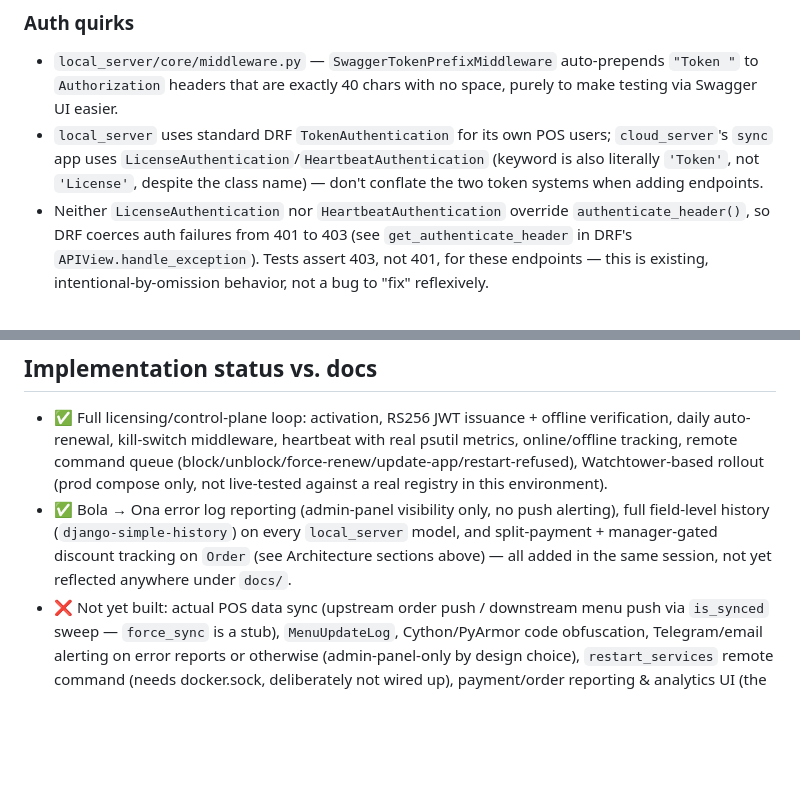
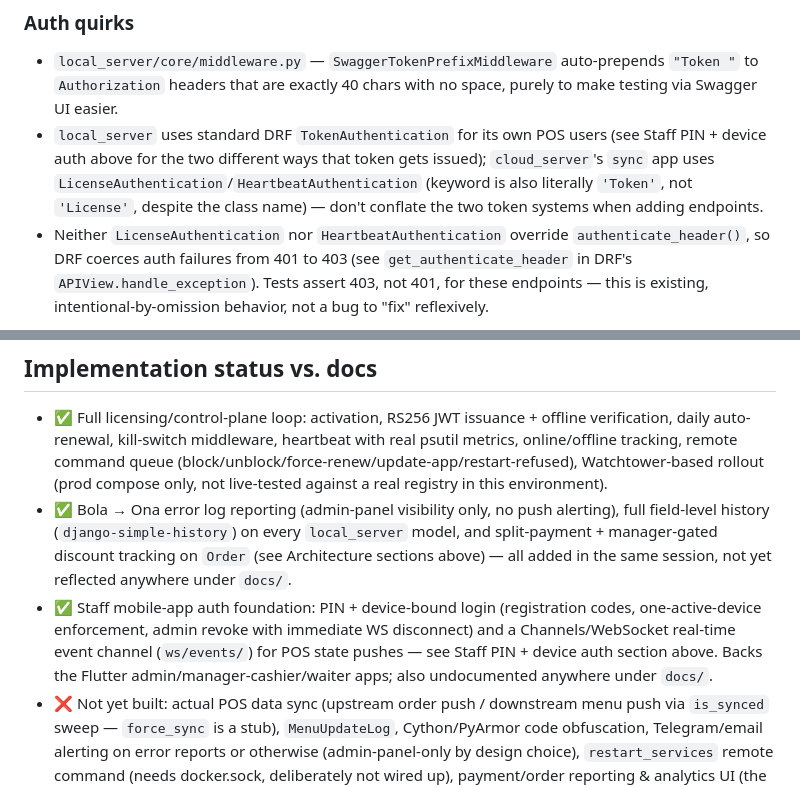
Before and after one commit to ismatovshaxriyor/pos_system, a Markdown page: CLAUDE.md, 2 parts joined by grey strips. Rendered like a GitHub page; blank space fills up the shorter version.

```diff
--- a/CLAUDE.md
+++ b/CLAUDE.md
@@ -107,7 +117,7 @@ Local domain models: `User` (custom, `AUTH_USER_MODEL = 'core.User'`, phone numb
 
 ### Auth quirks
 - `local_server/core/middleware.py` — `SwaggerTokenPrefixMiddleware` auto-prepends `"Token "` to `Authorization` headers that are exactly 40 chars with no space, purely to make testing via Swagger UI easier.
-- `local_server` uses standard DRF `TokenAuthentication` for its own POS users; `cloud_server`'s `sync` app uses `LicenseAuthentication`/`HeartbeatAuthentication` (keyword is also literally `'Token'`, not `'License'`, despite the class name) — don't conflate the two token systems when adding endpoints.
+- `local_server` uses standard DRF `TokenAuthentication` for its own POS users (see Staff PIN + device auth above for the two different ways that token gets issued); `cloud_server`'s `sync` app uses `LicenseAuthentication`/`HeartbeatAuthentication` (keyword is also literally `'Token'`, not `'License'`, despite the class name) — don't conflate the two token systems when adding endpoints.
 - Neither `LicenseAuthentication` nor `HeartbeatAuthentication` override `authenticate_header()`, so DRF coerces auth failures from 401 to 403 (see `get_authenticate_header` in DRF's `APIView.handle_exception`). Tests assert 403, not 401, for these endpoints — this is existing, intentional-by-omission behavior, not a bug to "fix" reflexively.
 
 ### Admin
@@ -117,6 +127,7 @@ Both projects use `django-jazzmin` (dark theme) as the admin skin, configured in
 
 - ✅ Full licensing/control-plane loop: activation, RS256 JWT issuance + offline verification, daily auto-renewal, kill-switch middleware, heartbeat with real psutil metrics, online/offline tracking, remote command queue (block/unblock/force-renew/update-app/restart-refused), Watchtower-based rollout (prod compose only, not live-tested against a real registry in this environment).
 - ✅ Bola → Ona error log reporting (admin-panel visibility only, no push alerting), full field-level history (`django-simple-history`) on every `local_server` model, and split-payment + manager-gated discount tracking on `Order` (see Architecture sections above) — all added in the same session, not yet reflected anywhere under `docs/`.
+- ✅ Staff mobile-app auth foundation: PIN + device-bound login (registration codes, one-active-device enforcement, admin revoke with immediate WS disconnect) and a Channels/WebSocket real-time event channel (`ws/events/`) for POS state pushes — see Staff PIN + device auth section above. Backs the Flutter admin/manager-cashier/waiter apps; also undocumented anywhere under `docs/`.
 - ❌ Not yet built: actual POS data sync (upstream order push / downstream menu push via `is_synced` sweep — `force_sync` is a stub), `MenuUpdateLog`, Cython/PyArmor code obfuscation, Telegram/email alerting on error reports or otherwise (admin-panel-only by design choice), `restart_services` remote command (needs docker.sock, deliberately not wired up), payment/order reporting & analytics UI (the payment-tracking foundation exists, the reports themselves don't yet).
 - Test suites exist and pass: `cloud_server` → `manage.py test sync tenants`; `local_server` → `manage.py test core licensing`.
 
```
Also changed, not shown: other parts of CLAUDE.md (+11 -1 lines).
